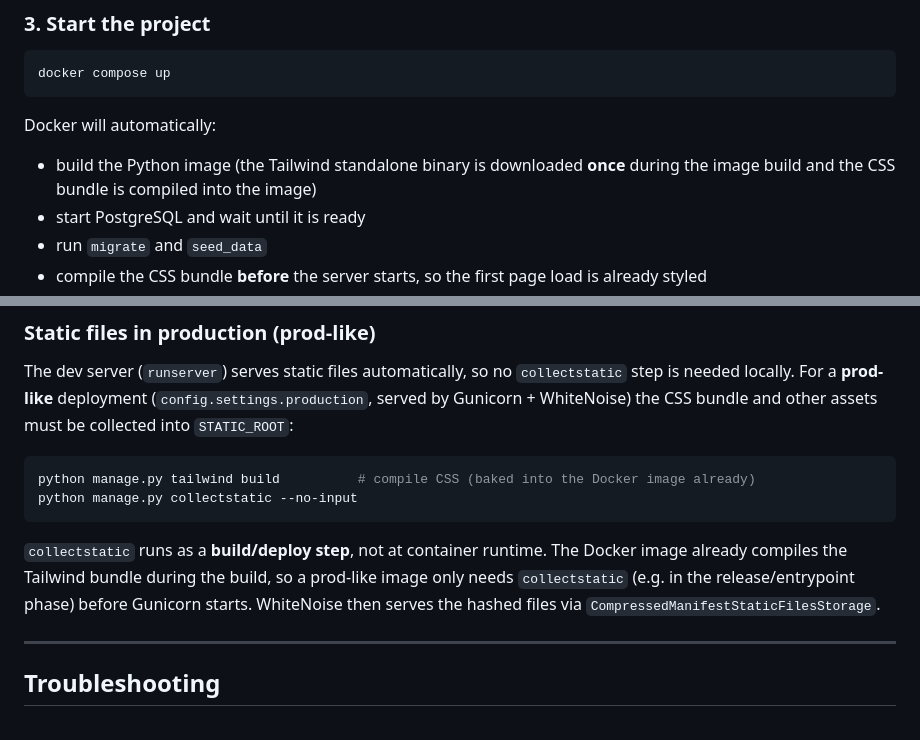
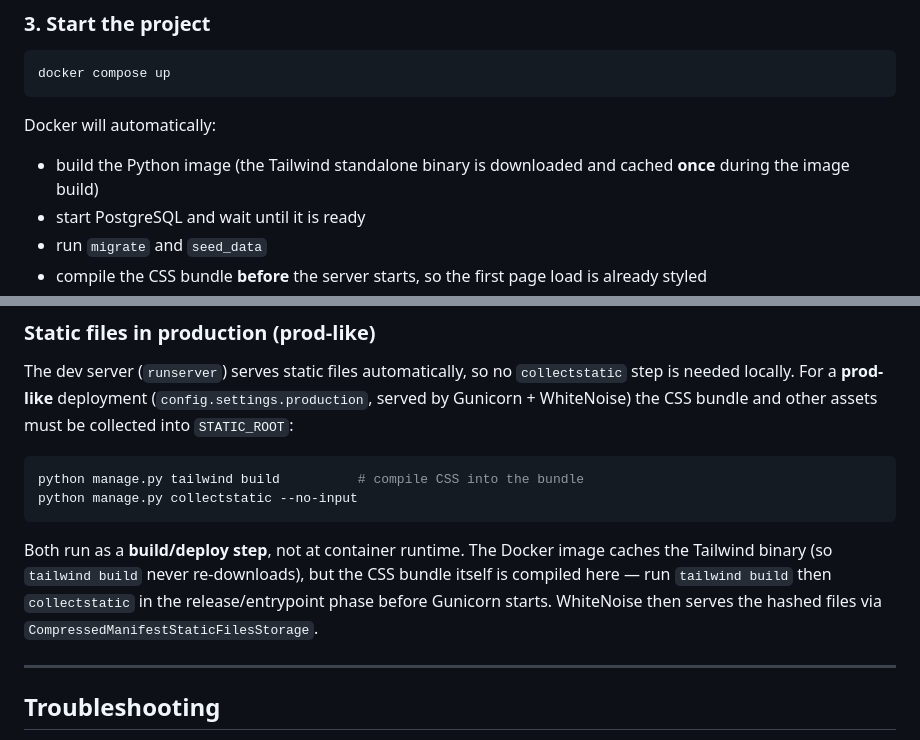
Before and after one commit to shtach/AI-Dungeon-Master, a Markdown page: README.md, 2 parts joined by grey strips. GitHub-like rendering.

Commit message:
docs: clarify CSS is compiled at runtime, not baked into image

````diff
--- a/README.md
+++ b/README.md
@@ -40,8 +40,8 @@ docker compose up
 
 Docker will automatically:
 
-- build the Python image (the Tailwind standalone binary is downloaded **once**
-  during the image build and the CSS bundle is compiled into the image)
+- build the Python image (the Tailwind standalone binary is downloaded and
+  cached **once** during the image build)
 - start PostgreSQL and wait until it is ready
 - run `migrate` and `seed_data`
 - compile the CSS bundle **before** the server starts, so the first page load is
@@ -432,15 +432,15 @@ The dev server (`runserver`) serves static files automatically, so no
 and other assets must be collected into `STATIC_ROOT`:
 
 ```bash
-python manage.py tailwind build          # compile CSS (baked into the Docker image already)
+python manage.py tailwind build          # compile CSS into the bundle
 python manage.py collectstatic --no-input
 ```
 
-`collectstatic` runs as a **build/deploy step**, not at container runtime. The
-Docker image already compiles the Tailwind bundle during the build, so a
-prod-like image only needs `collectstatic` (e.g. in the release/entrypoint
-phase) before Gunicorn starts. WhiteNoise then serves the hashed files via
-`CompressedManifestStaticFilesStorage`.
+Both run as a **build/deploy step**, not at container runtime. The Docker image
+caches the Tailwind binary (so `tailwind build` never re-downloads), but the CSS
+bundle itself is compiled here — run `tailwind build` then `collectstatic` in the
+release/entrypoint phase before Gunicorn starts. WhiteNoise then serves the
+hashed files via `CompressedManifestStaticFilesStorage`.
 
 ---
 
````
